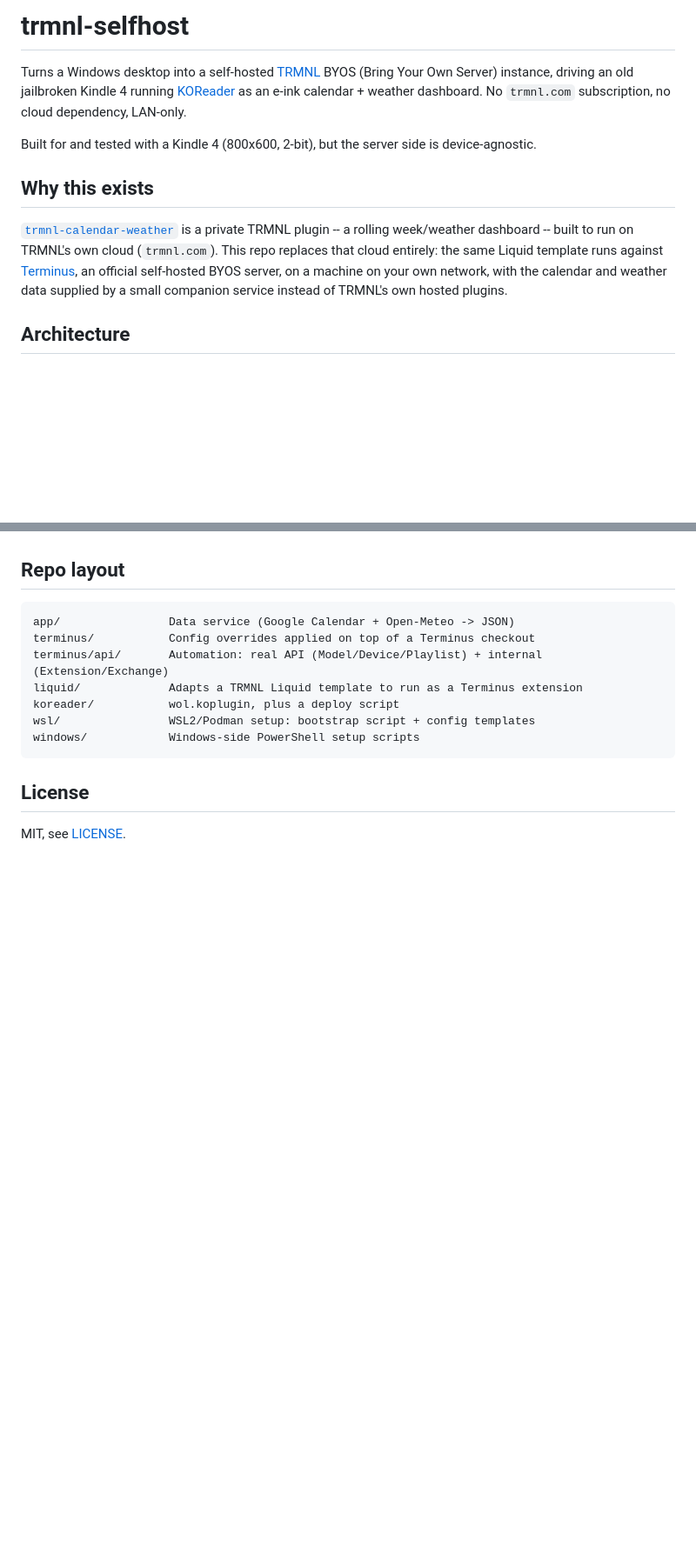
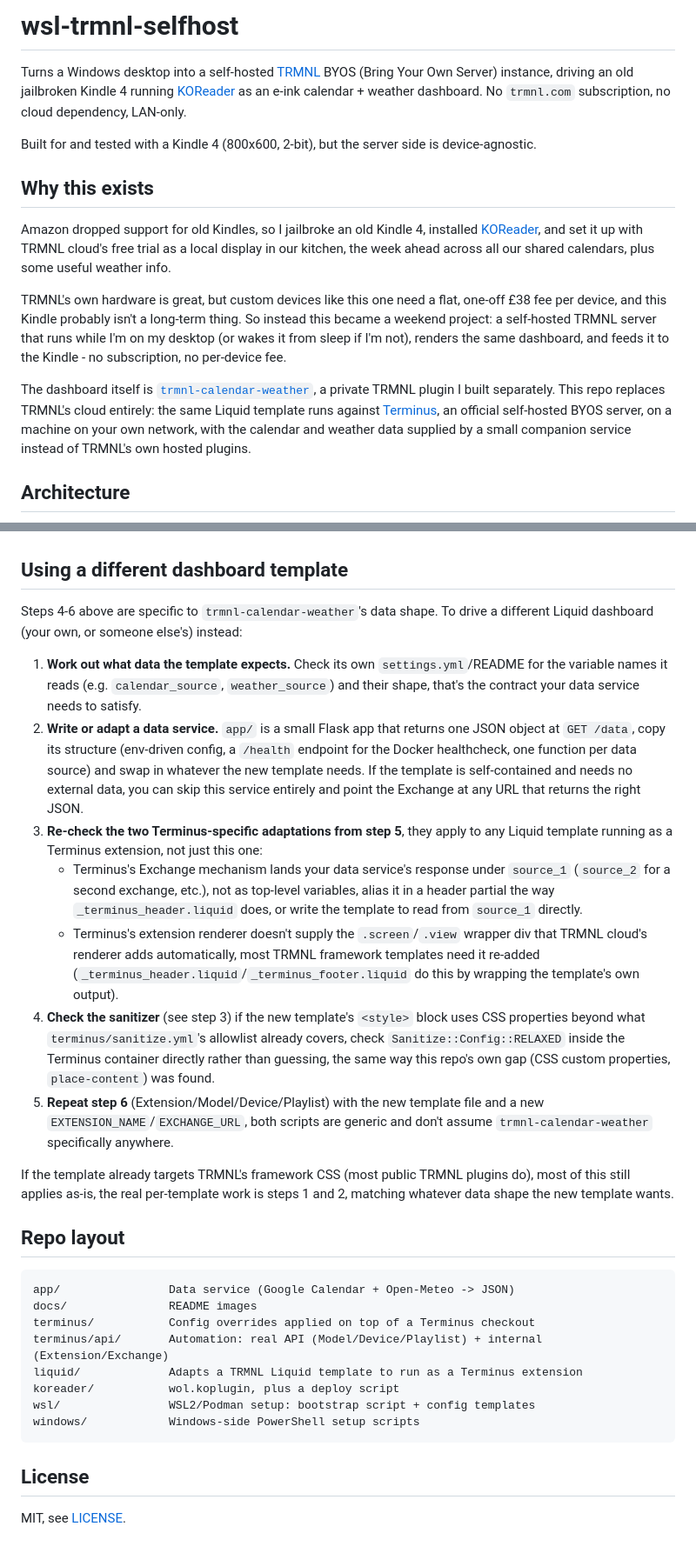
Before and after one commit to michaelwalshe/wsl-trmnl-selfhost, a Markdown page: README.md, 2 parts joined by grey strips. Shown at 87% size. Drawn GitHub-style; blank space fills up the shorter version.

````diff
--- a/README.md
+++ b/README.md
@@ -1,4 +1,4 @@
-# trmnl-selfhost
+# wsl-trmnl-selfhost
 
 Turns a Windows desktop into a self-hosted [TRMNL](https://usetrmnl.com) BYOS
 (Bring Your Own Server) instance, driving an old jailbroken Kindle 4 running
@@ -10,13 +10,25 @@ device-agnostic.
 
 ## Why this exists
 
-[`trmnl-calendar-weather`](https://github.com/michaelwalshe/trmnl-calendar-weather) is
-a private TRMNL plugin -- a rolling week/weather dashboard -- built to run on
-TRMNL's own cloud (`trmnl.com`). This repo replaces that cloud entirely: the
-same Liquid template runs against [Terminus](https://github.com/usetrmnl/terminus),
-an official self-hosted BYOS server, on a machine on your own network, with
-the calendar and weather data supplied by a small companion service instead
-of TRMNL's own hosted plugins.
+Amazon dropped support for old Kindles, so I jailbroke an old Kindle 4,
+installed [KOReader](https://github.com/koreader/koreader), and set it up
+with TRMNL cloud's free trial as a local display in our kitchen, the week
+ahead across all our shared calendars, plus some useful weather info.
+
+TRMNL's own hardware is great, but custom devices like this one need a flat,
+one-off £38 fee per device, and this Kindle probably isn't a long-term
+thing. So instead this became a weekend project: a self-hosted TRMNL server
+that runs while I'm on my desktop (or wakes it from sleep if I'm not), renders
+the same dashboard, and feeds it to the Kindle - no subscription, no
+per-device fee.
+
+The dashboard itself is [`trmnl-calendar-weather`](https://github.com/michaelwalshe/trmnl-calendar-weather),
+a private TRMNL plugin I built separately. This repo replaces TRMNL's cloud
+entirely: the same Liquid template runs against
+[Terminus](https://github.com/usetrmnl/terminus), an official self-hosted
+BYOS server, on a machine on your own network, with the calendar and weather
+data supplied by a small companion service instead of TRMNL's own hosted
+plugins.
 
 ## Architecture
 
@@ -447,9 +470,51 @@ doesn't either, WoL is the fallback either way):
    works without testing.
+
+## Using a different dashboard template
+
+Steps 4-6 above are specific to `trmnl-calendar-weather`'s data shape. To
+drive a different Liquid dashboard (your own, or someone else's) instead:
+
+1. **Work out what data the template expects.** Check its own
+   `settings.yml`/README for the variable names it reads (e.g.
+   `calendar_source`, `weather_source`) and their shape, that's the
+   contract your data service needs to satisfy.
+2. **Write or adapt a data service.** `app/` is a small Flask app that
+   returns one JSON object at `GET /data`, copy its structure (env-driven
+   config, a `/health` endpoint for the Docker healthcheck, one function per
+   data source) and swap in whatever the new template needs. If the template
+   is self-contained and needs no external data, you can skip this service
+   entirely and point the Exchange at any URL that returns the right JSON.
+3. **Re-check the two Terminus-specific adaptations from step 5**, they
+   apply to any Liquid template running as a Terminus extension, not just
+   this one:
+   - Terminus's Exchange mechanism lands your data service's response under
+     `source_1` (`source_2` for a second exchange, etc.), not as top-level
+     variables, alias it in a header partial the way
+     `_terminus_header.liquid` does, or write the template to read from
+     `source_1` directly.
+   - Terminus's extension renderer doesn't supply the `.screen`/`.view`
+     wrapper div that TRMNL cloud's renderer adds automatically, most
+     TRMNL framework templates need it re-added
+     (`_terminus_header.liquid`/`_terminus_footer.liquid` do this by
+     wrapping the template's own output).
+4. **Check the sanitizer** (see step 3) if the new template's `<style>`
+   block uses CSS properties beyond what `terminus/sanitize.yml`'s allowlist
+   already covers, check `Sanitize::Config::RELAXED` inside the Terminus
+   container directly rather than guessing, the same way this repo's own gap
+   (CSS custom properties, `place-content`) was found.
+5. **Repeat step 6** (Extension/Model/Device/Playlist) with the new template
+   file and a new `EXTENSION_NAME`/`EXCHANGE_URL`, both scripts are
+   generic and don't assume `trmnl-calendar-weather` specifically anywhere.
+
+If the template already targets TRMNL's framework CSS (most public TRMNL
+plugins do), most of this still applies as-is, the real per-template work
+is steps 1 and 2, matching whatever data shape the new template wants.
 
 ## Repo layout
 
 ```
 app/                Data service (Google Calendar + Open-Meteo -> JSON)
+docs/               README images
 terminus/           Config overrides applied on top of a Terminus checkout
 terminus/api/       Automation: real API (Model/Device/Playlist) + internal (Extension/Exchange)
 liquid/             Adapts a TRMNL Liquid template to run as a Terminus extension
````
Also changed, not shown: other parts of README.md (+74 -63 lines), docs/example-screen.png (added), 1 other file.
